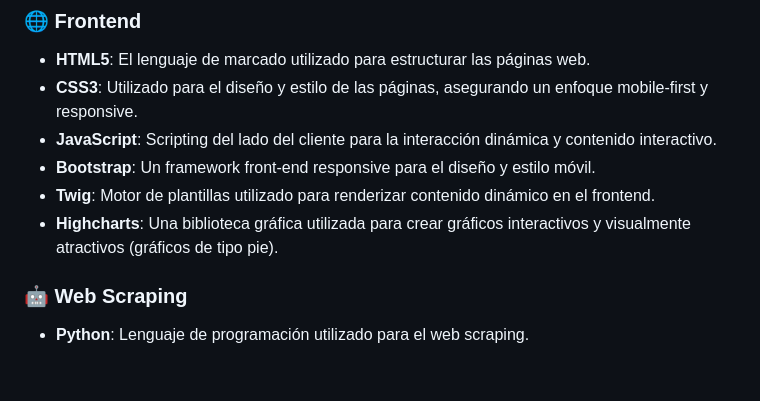
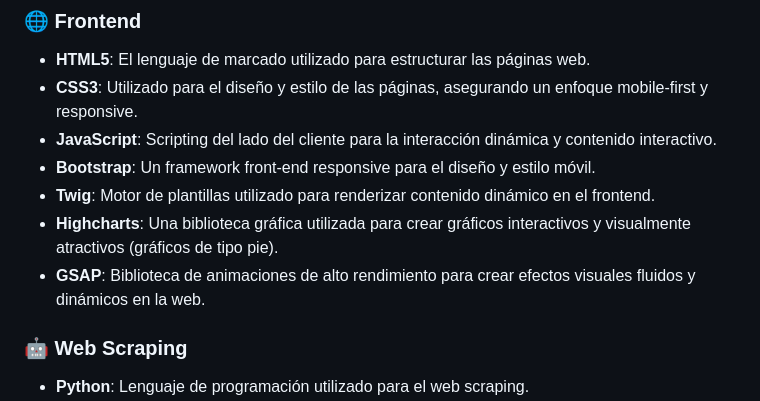
Before and after one commit to OthmanDouiri/proyectoPHP, a Markdown page: README.md, the part around the change. Drawn GitHub-style; blank space fills up the shorter version.

```diff
--- a/README.md
+++ b/README.md
@@ -24,6 +24,7 @@ Una plataforma web para navegar y comprar teléfonos con el método de pago cont
 - **Bootstrap**: Un framework front-end responsive para el diseño y estilo móvil.
 - **Twig**: Motor de plantillas utilizado para renderizar contenido dinámico en el frontend.
 - **Highcharts**: Una biblioteca gráfica utilizada para crear gráficos interactivos y visualmente atractivos (gráficos de tipo pie).
+- **GSAP**: Biblioteca de animaciones de alto rendimiento para crear efectos visuales fluidos y dinámicos en la web.
 
 ### 🤖 Web Scraping
 
```
